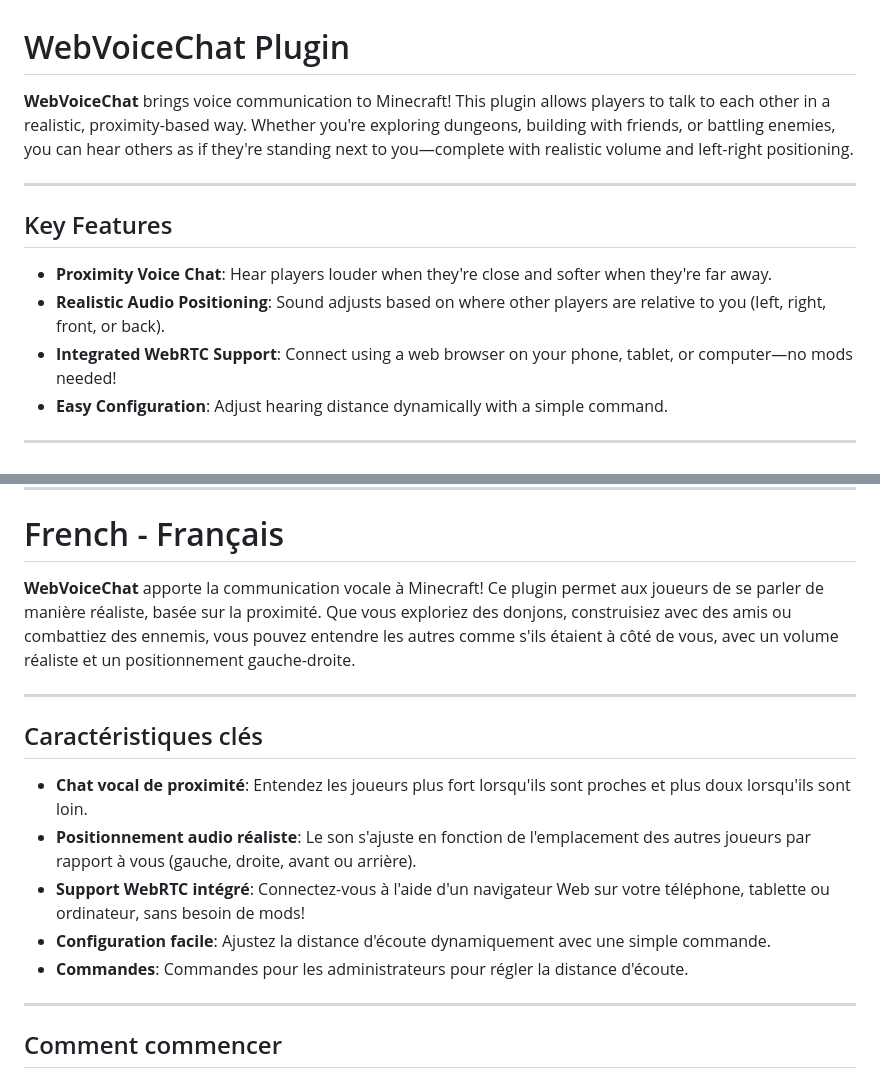
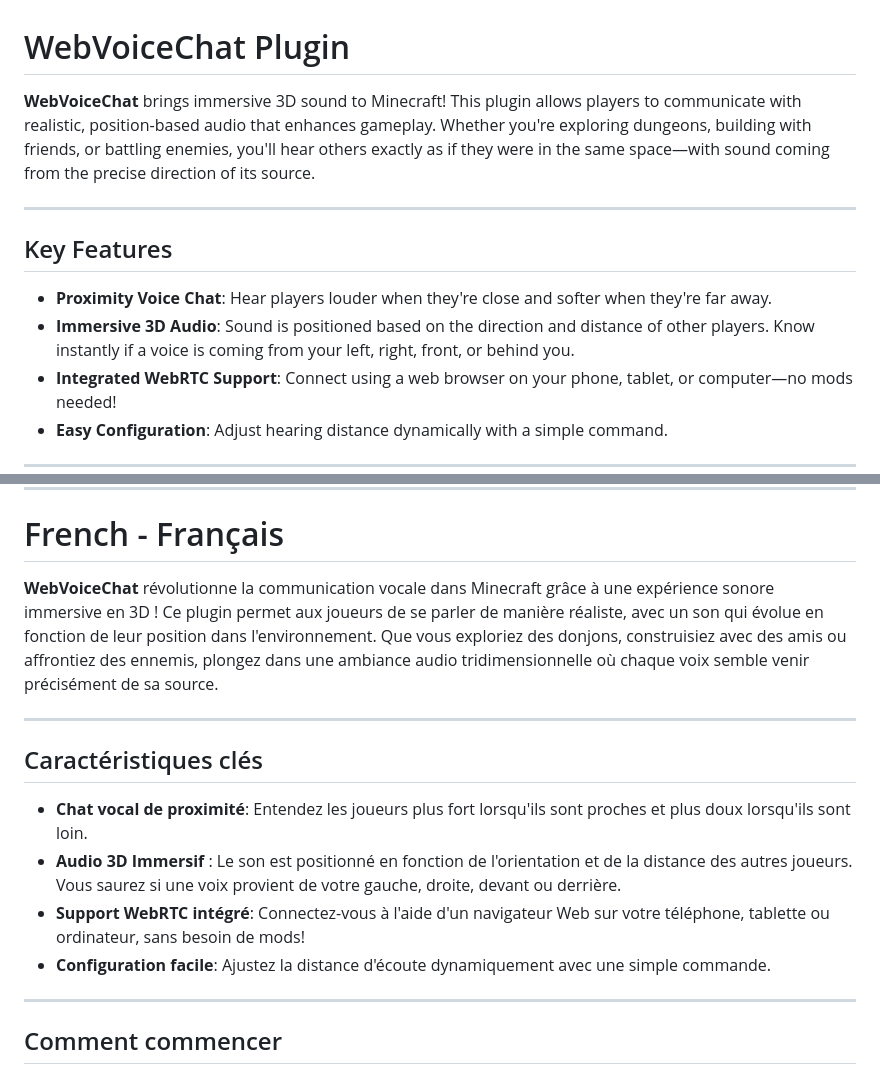
Before and after one commit to JonesJugHead/mc-web-voicechat, a Markdown page: README.md, 2 parts joined by grey strips. Drawn GitHub-style.

```diff
--- a/README.md
+++ b/README.md
@@ -1,13 +1,13 @@
 # WebVoiceChat Plugin
 
-**WebVoiceChat** brings voice communication to Minecraft! This plugin allows players to talk to each other in a realistic, proximity-based way. Whether you're exploring dungeons, building with friends, or battling enemies, you can hear others as if they're standing next to you—complete with realistic volume and left-right positioning.
+**WebVoiceChat** brings immersive 3D sound to Minecraft! This plugin allows players to communicate with realistic, position-based audio that enhances gameplay. Whether you're exploring dungeons, building with friends, or battling enemies, you'll hear others exactly as if they were in the same space—with sound coming from the precise direction of its source.
 
 ---
 
 ## Key Features
 
 - **Proximity Voice Chat**: Hear players louder when they're close and softer when they're far away.
-- **Realistic Audio Positioning**: Sound adjusts based on where other players are relative to you (left, right, front, or back).
+- **Immersive 3D Audio**: Sound is positioned based on the direction and distance of other players. Know instantly if a voice is coming from your left, right, front, or behind you.
 - **Integrated WebRTC Support**: Connect using a web browser on your phone, tablet, or computer—no mods needed!
 - **Easy Configuration**: Adjust hearing distance dynamically with a simple command.
 
@@ -88,17 +88,16 @@ Feel free to report bugs, request features, or contribute to development. Let’
 
 # French - Français
 
-**WebVoiceChat** apporte la communication vocale à Minecraft! Ce plugin permet aux joueurs de se parler de manière réaliste, basée sur la proximité. Que vous exploriez des donjons, construisiez avec des amis ou combattiez des ennemis, vous pouvez entendre les autres comme s'ils étaient à côté de vous, avec un volume réaliste et un positionnement gauche-droite.
+**WebVoiceChat** révolutionne la communication vocale dans Minecraft grâce à une expérience sonore immersive en 3D ! Ce plugin permet aux joueurs de se parler de manière réaliste, avec un son qui évolue en fonction de leur position dans l'environnement. Que vous exploriez des donjons, construisiez avec des amis ou affrontiez des ennemis, plongez dans une ambiance audio tridimensionnelle où chaque voix semble venir précisément de sa source.
 
 ---
 
 ## Caractéristiques clés
 
 - **Chat vocal de proximité**: Entendez les joueurs plus fort lorsqu'ils sont proches et plus doux lorsqu'ils sont loin.
-- **Positionnement audio réaliste**: Le son s'ajuste en fonction de l'emplacement des autres joueurs par rapport à vous (gauche, droite, avant ou arrière).
+- **Audio 3D Immersif** : Le son est positionné en fonction de l'orientation et de la distance des autres joueurs. Vous saurez si une voix provient de votre gauche, droite, devant ou derrière.
 - **Support WebRTC intégré**: Connectez-vous à l'aide d'un navigateur Web sur votre téléphone, tablette ou ordinateur, sans besoin de mods!
 - **Configuration facile**: Ajustez la distance d'écoute dynamiquement avec une simple commande.
-- **Commandes**: Commandes pour les administrateurs pour régler la distance d'écoute.
 
 ---
 
```
